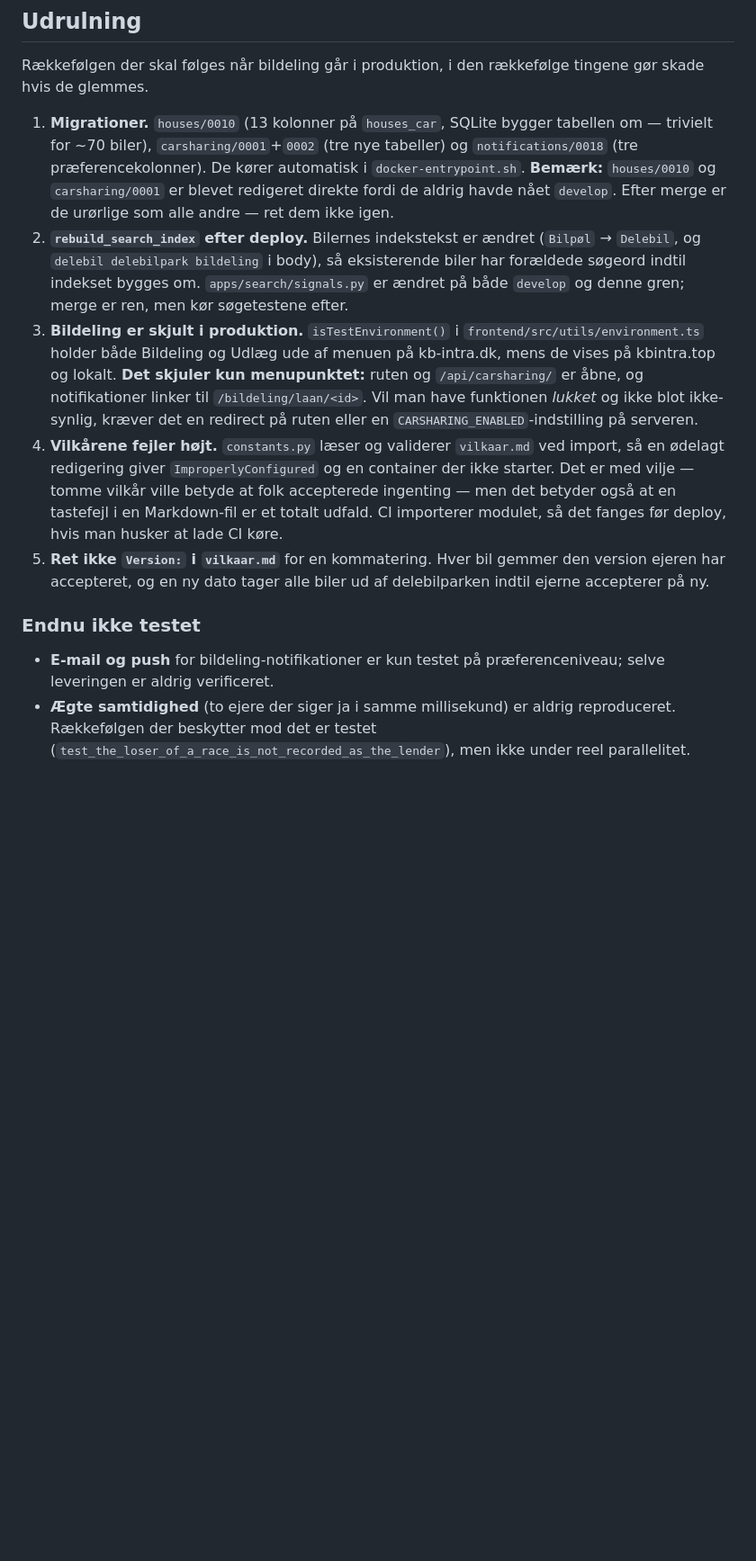
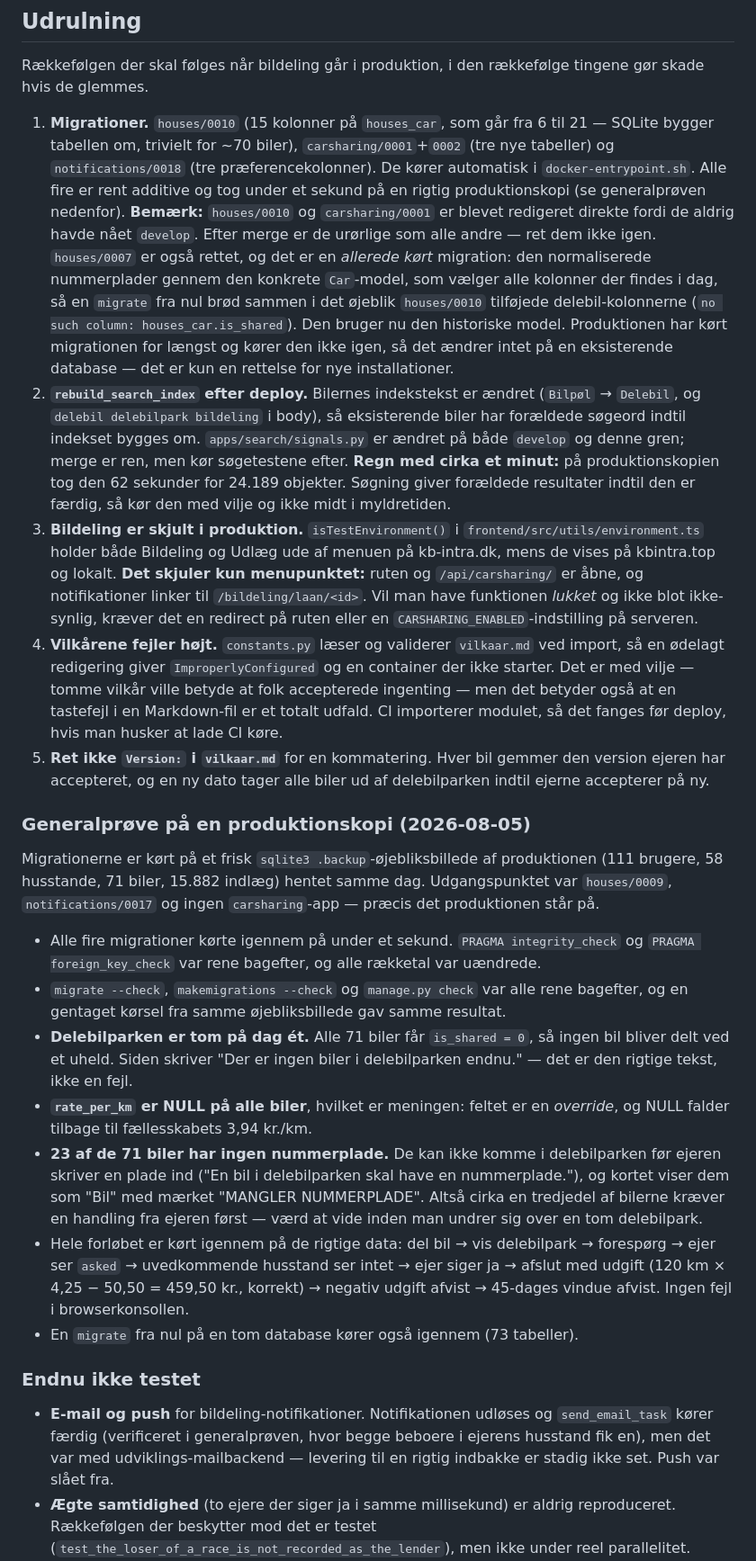
Before and after one commit to Tybirk/kbintra, a Markdown page: docs/bildeling-plan.md, the part around the change. Shown at 90% size. Rendered like a GitHub page; blank space fills up the shorter version.

Commit message:
Record the production-copy migration rehearsal in the deploy notes
Pulled a fresh sqlite3 .backup snapshot of production (111 users, 58 houses,
71 cars, 15,882 posts) and ran the four migrations against it. All additive,
under a second, integrity and foreign-key checks clean, row counts unchanged.

The rehearsal turned up three things worth writing down:

- 23 of the 71 production cars have no licence plate, so roughly a third of
  owners must add one before their car can enter the delebilpark. Without this
  noted, an empty delebilpark looks like a bug rather than a pending action.
- rebuild_search_index takes ~62s for 24,189 objects, so it needs a deliberate
  slot rather than being run mid-afternoon.
- houses/0007 is an already-applied migration that this branch edits. It used
  the concrete Car model, which selects every column existing today, so a
  from-scratch migrate died with "no such column: houses_car.is_shared" as soon
  as houses/0010 landed. Verified both directions: develop's version fails a
  fresh install, the historical-model version passes, and production never
  re-runs it either way.

Also corrects the column count on houses/0010 (15 new fields, 6 -> 21).

Co-Authored-By: Claude Opus 5 (1M context) <noreply@anthropic.com>

```diff
--- a/docs/bildeling-plan.md
+++ b/docs/bildeling-plan.md
@@ -454,18 +454,30 @@ Stop efter 2 hvis brugen udebliver. Det er hele pointen med opdelingen.
 Rækkefølgen der skal følges når bildeling går i produktion, i den rækkefølge
 tingene gør skade hvis de glemmes.
 
-1. **Migrationer.** `houses/0010` (13 kolonner på `houses_car`, SQLite bygger
-   tabellen om — trivielt for ~70 biler), `carsharing/0001`+`0002` (tre nye
+1. **Migrationer.** `houses/0010` (15 kolonner på `houses_car`, som går fra 6 til
+   21 — SQLite bygger tabellen om, trivielt for ~70 biler),
+   `carsharing/0001`+`0002` (tre nye
    tabeller) og `notifications/0018` (tre præferencekolonner). De kører
-   automatisk i `docker-entrypoint.sh`.
+   automatisk i `docker-entrypoint.sh`. Alle fire er rent additive og tog under
+   et sekund på en rigtig produktionskopi (se generalprøven nedenfor).
    **Bemærk:** `houses/0010` og `carsharing/0001` er blevet redigeret direkte
    fordi de aldrig havde nået `develop`. Efter merge er de urørlige som alle
    andre — ret dem ikke igen.
+   `houses/0007` er også rettet, og det er en *allerede kørt* migration: den
+   normaliserede nummerplader gennem den konkrete `Car`-model, som vælger alle
+   kolonner der findes i dag, så en `migrate` fra nul brød sammen i det øjeblik
+   `houses/0010` tilføjede delebil-kolonnerne (`no such column:
+   houses_car.is_shared`). Den bruger nu den historiske model. Produktionen har
+   kørt migrationen for længst og kører den ikke igen, så det ændrer intet på en
+   eksisterende database — det er kun en rettelse for nye installationer.
 2. **`rebuild_search_index` efter deploy.** Bilernes indekstekst er ændret
    (`Bilpøl` → `Delebil`, og `delebil delebilpark bildeling` i body), så
    eksisterende biler har forældede søgeord indtil indekset bygges om.
    `apps/search/signals.py` er ændret på både `develop` og denne gren; merge er
    ren, men kør søgetestene efter.
+   **Regn med cirka et minut:** på produktionskopien tog den 62 sekunder for
+   24.189 objekter. Søgning giver forældede resultater indtil den er færdig, så
+   kør den med vilje og ikke midt i myldretiden.
 3. **Bildeling er skjult i produktion.** `isTestEnvironment()` i
    `frontend/src/utils/environment.ts` holder både Bildeling og Udlæg ude af
    menuen på kb-intra.dk, mens de vises på kbintra.top og lokalt.
@@ -483,10 +495,40 @@ tingene gør skade hvis de glemmes.
    den version ejeren har accepteret, og en ny dato tager alle biler ud af
    delebilparken indtil ejerne accepterer på ny.
 
+### Generalprøve på en produktionskopi (2026-08-05)
+
+Migrationerne er kørt på et frisk `sqlite3 .backup`-øjebliksbillede af
+produktionen (111 brugere, 58 husstande, 71 biler, 15.882 indlæg) hentet samme
+dag. Udgangspunktet var `houses/0009`, `notifications/0017` og ingen
+`carsharing`-app — præcis det produktionen står på.
+
+- Alle fire migrationer kørte igennem på under et sekund. `PRAGMA
+  integrity_check` og `PRAGMA foreign_key_check` var rene bagefter, og alle
+  rækketal var uændrede.
+- `migrate --check`, `makemigrations --check` og `manage.py check` var alle rene
+  bagefter, og en gentaget kørsel fra samme øjebliksbillede gav samme resultat.
+- **Delebilparken er tom på dag ét.** Alle 71 biler får `is_shared = 0`, så
+  ingen bil bliver delt ved et uheld. Siden skriver "Der er ingen biler i
+  delebilparken endnu." — det er den rigtige tekst, ikke en fejl.
+- **`rate_per_km` er NULL på alle biler**, hvilket er meningen: feltet er en
+  *override*, og NULL falder tilbage til fællesskabets 3,94 kr./km.
+- **23 af de 71 biler har ingen nummerplade.** De kan ikke komme i
+  delebilparken før ejeren skriver en plade ind ("En bil i delebilparken skal
+  have en nummerplade."), og kortet viser dem som "Bil" med mærket "MANGLER
+  NUMMERPLADE". Altså cirka en tredjedel af bilerne kræver en handling fra
+  ejeren først — værd at vide inden man undrer sig over en tom delebilpark.
+- Hele forløbet er kørt igennem på de rigtige data: del bil → vis delebilpark →
+  forespørg → ejer ser `asked` → uvedkommende husstand ser intet → ejer siger ja
+  → afslut med udgift (120 km × 4,25 − 50,50 = 459,50 kr., korrekt) → negativ
+  udgift afvist → 45-dages vindue afvist. Ingen fejl i browserkonsollen.
+- En `migrate` fra nul på en tom database kører også igennem (73 tabeller).
+
 ### Endnu ikke testet
 
-- **E-mail og push** for bildeling-notifikationer er kun testet på
-  præferenceniveau; selve leveringen er aldrig verificeret.
+- **E-mail og push** for bildeling-notifikationer. Notifikationen udløses og
+  `send_email_task` kører færdig (verificeret i generalprøven, hvor begge
+  beboere i ejerens husstand fik en), men det var med udviklings-mailbackend —
+  levering til en rigtig indbakke er stadig ikke set. Push var slået fra.
 - **Ægte samtidighed** (to ejere der siger ja i samme millisekund) er aldrig
   reproduceret. Rækkefølgen der beskytter mod det er testet
   (`test_the_loser_of_a_race_is_not_recorded_as_the_lender`), men ikke under
```
